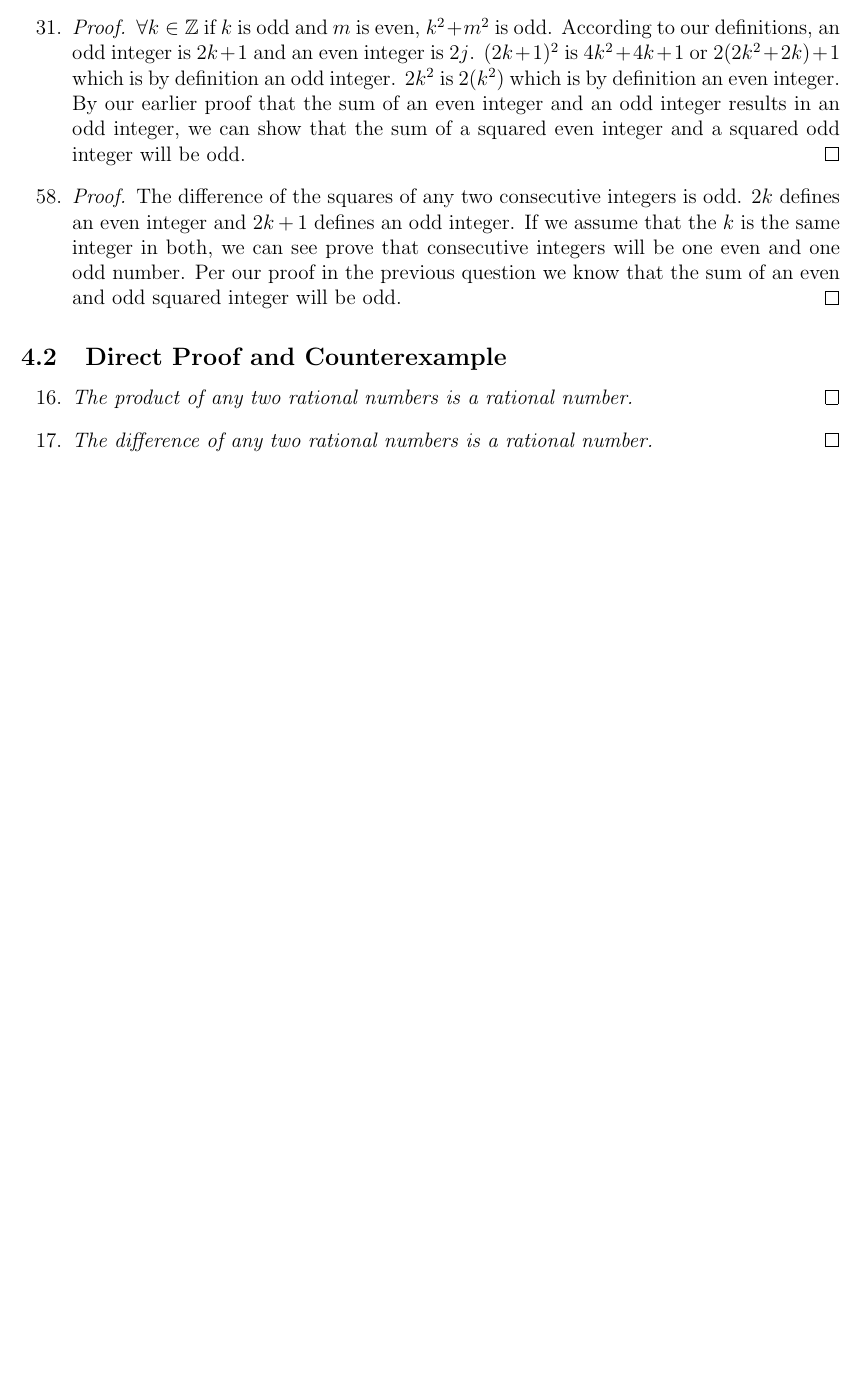
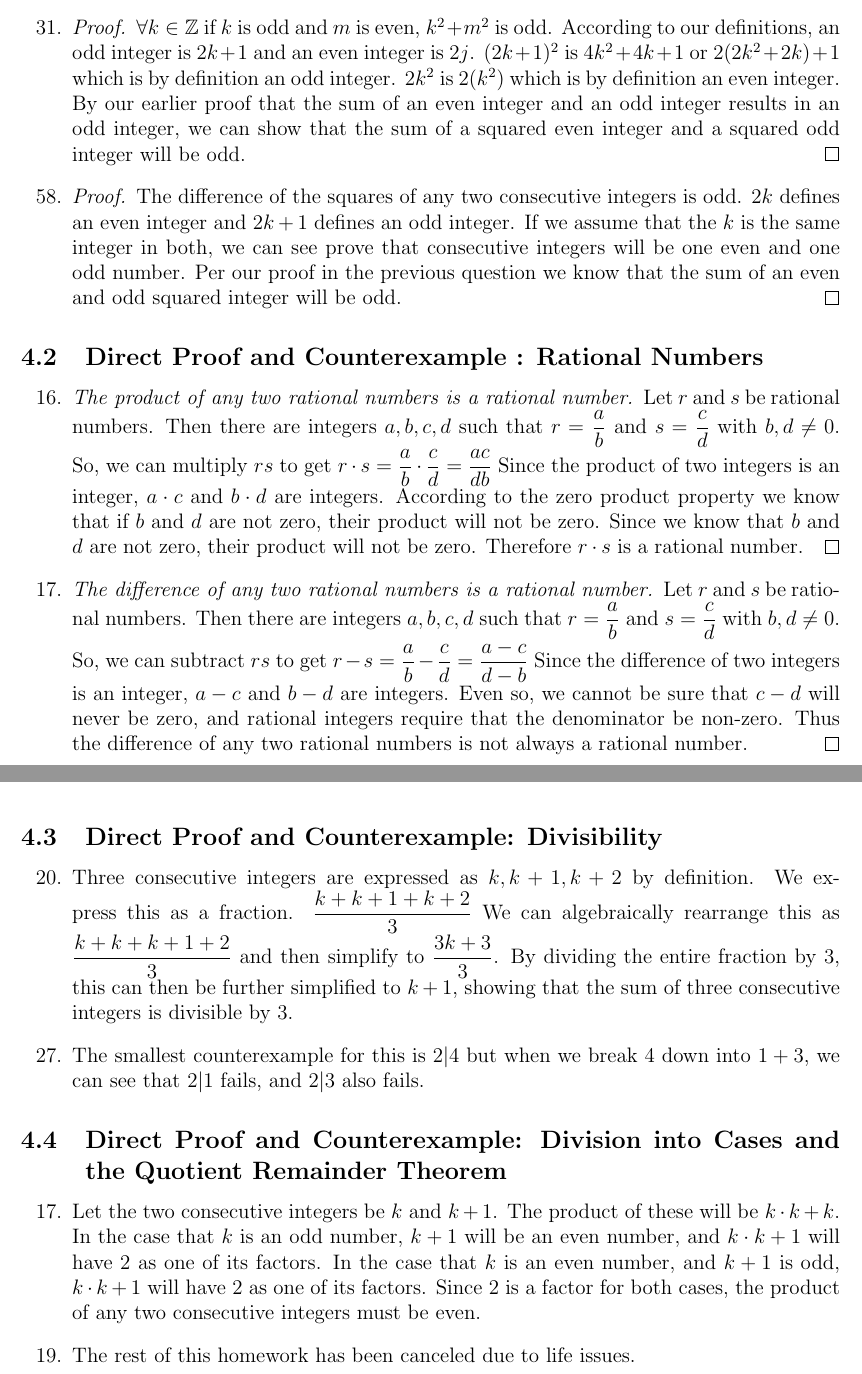
Before and after one commit to shapr/ma325, a LaTeX problem sheet (homework.4.tex): part of the page before the commit and two parts of pages 1 and 2 of 2 after it, the two joined at a grey line, cut so that both start at the same text, the shorter picture padded with empty space. Compiled offline with pdfLaTeX.

Commit message:
add 5.1, changes to section 4

```diff
--- a/homework.4.tex
+++ b/homework.4.tex
@@ -72,17 +72,55 @@ that the sum of a squared even integer and a squared odd integer will be odd.
 
 \end{enumerate}
 
-\subsection{Direct Proof and Counterexample} % % Section 4.2: 16, 17*
+\subsection{Direct Proof and Counterexample : Rational Numbers} % Section 4.2: 16, 17*
 \begin{enumerate}
 \setcounter{enumi}{15}
 \item % 4.2 16
   \begin{proof}[The product of any two rational numbers is a rational number.]
-
+Let $r$ and $s$ be rational numbers. Then there are integers $a,b,c,d$ such that $r = \dfrac{a}{b}$ and $s =
+\dfrac{c}{d}$ with $b,d \neq 0$. So, we can multiply $r s$ to get $r \cdot s = \dfrac{a}{b} \cdot \dfrac{c}{d}
+= \dfrac{ac}{db}$ Since the product of two integers is an integer, $a \cdot c$ and $b \cdot d$ are
+integers. According to the zero product property we know that if $b$ and $d$ are not zero, their product will
+not be zero. Since we know that $b$ and $d$ are not zero, their product will not be zero. Therefore $r \cdot
+s$ is a rational number.
   \end{proof}
 
 \item % 4.2 17*
   \begin{proof}[The difference of any two rational numbers is a rational number.]
+Let $r$ and $s$ be rational numbers. Then there are integers $a,b,c,d$ such that $r = \dfrac{a}{b}$ and $s =
+\dfrac{c}{d}$ with $b,d \neq 0$. So, we can subtract $r s$ to get $r - s = \dfrac{a}{b} - \dfrac{c}{d}
+= \dfrac{a - c}{d - b}$ Since the difference of two integers is an integer, $a - c$ and $b - d$ are
+integers. Even so, we cannot be sure that $c - d$ will never be zero, and rational integers require that the
+denominator be non-zero. Thus the difference of any two rational numbers is not always a rational number.
   \end{proof}
+\end{enumerate}
+
+\subsection{Direct Proof and Counterexample: Divisibility} % Section 4.3: 20*, 27
+\begin{enumerate}
+\setcounter{enumi}{19} % 20
+\item % the sum of any three consecutive integers is divisible by 3
+  Three consecutive integers are expressed as $k, k+1, k+2$ by definition. We express this as a
+  fraction. $\dfrac{k + k + 1 + k + 2}{3}$ We can algebraically rearrange this as $\dfrac{k + k + k + 1 +
+    2}{3}$ and then simplify to $\dfrac{3k + 3}{3}$. By dividing the entire fraction by 3, this can then be
+  further simplified to $k + 1$, showing that the sum of three consecutive integers is divisible by 3.
+  \setcounter{enumi}{26} % 27
+\item % for all integers a, b, and c: if a|(b+c) then a|b or a|c
+The smallest counterexample for this is $2|4$ but when we break 4 down into $1+3$, we can see that $2|1$
+fails, and $2|3$ also fails.
+\end{enumerate}
+
+\subsection{Direct Proof and Counterexample: Division into Cases and the Quotient Remainder Theorem}
+% Section 4.4: 17, 19
+\begin{enumerate}
+\setcounter{enumi}{16} % 17
+\item % prove that the product of any two consecutive integers is even
+Let the two consecutive integers be $k$ and $k + 1$. The product of these will be $k \cdot k + k$.
+In the case that $k$ is an odd number, $k + 1$ will be an even number, and $k \cdot k + 1$ will have 2 as one
+of its factors.
+In the case that $k$ is an even number, and $k + 1$ is odd, $k \cdot k + 1$ will have 2 as one of its factors.
+Since 2 is a factor for both cases, the product of any two consecutive integers must be even.
+\setcounter{enumi}{18} % 19
+\item The rest of this homework has been canceled due to life issues.% prove that for all integers n, n^2 - n + 3 is odd
 \end{enumerate}
 \end{document}
 
```
Also changed, not shown: homework.5.1.tex (added, +90 -0 lines), homework.4.tex (2 more changed lines).
